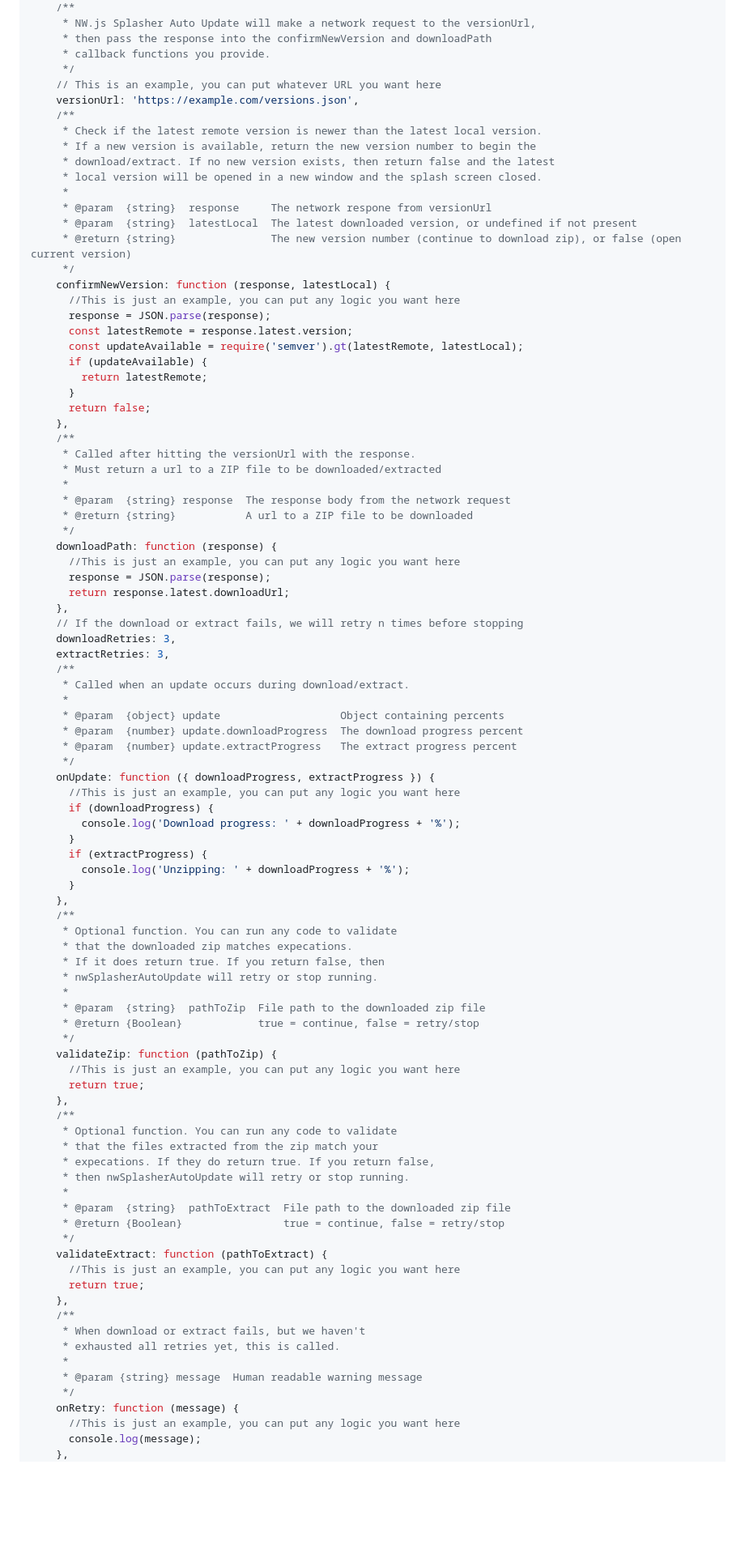
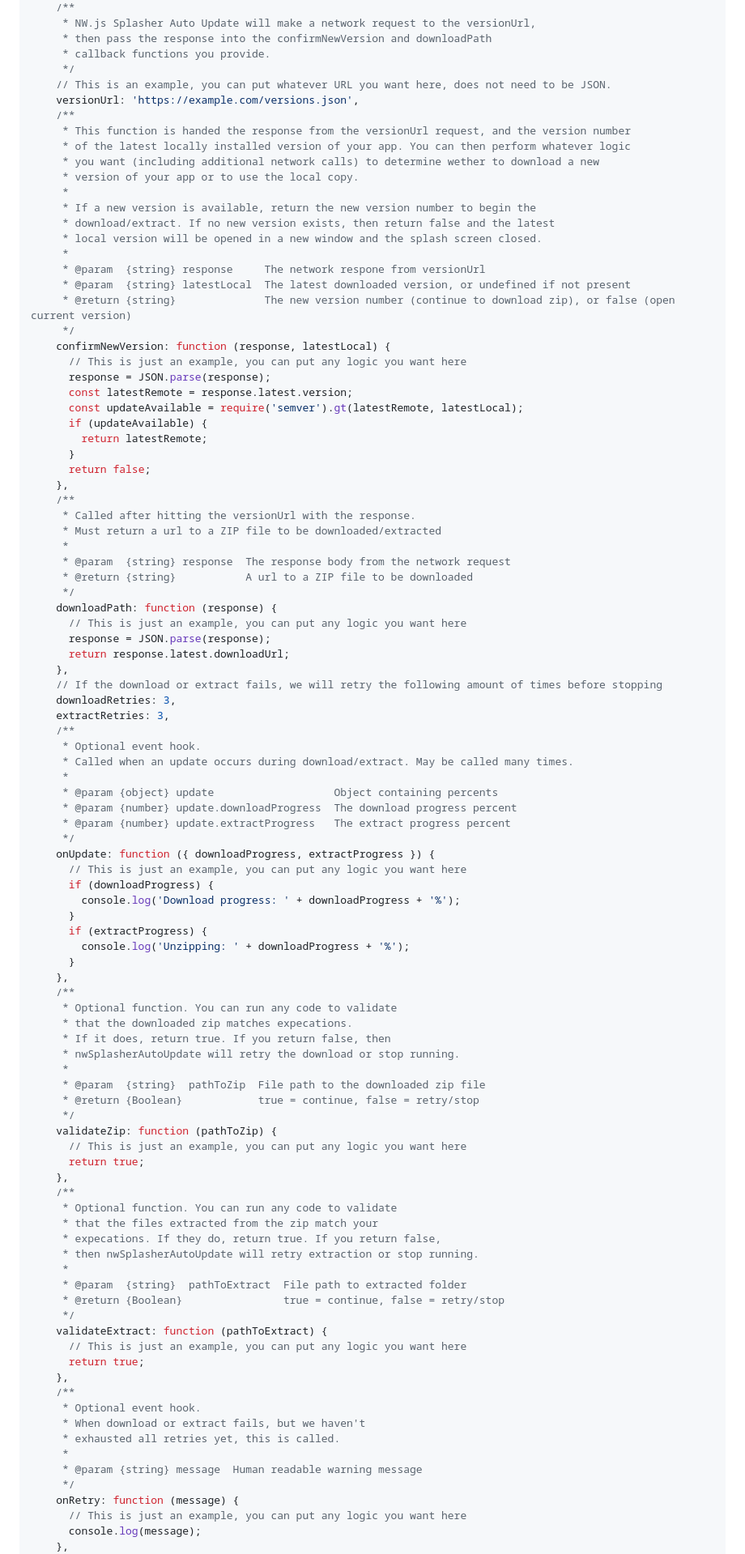
Before and after one commit to nwutils/nw-splasher-auto-update, a Markdown page: README.md, the part around one of its changes. Shown at 81% size. Rendered like a GitHub page; blank space fills up the shorter version.

```diff
--- a/README.md
+++ b/README.md
@@ -51,20 +50,24 @@ nwSplasherAutoUpdate.downloadLatestAppAndOpenWindowInBackground({
      * then pass the response into the confirmNewVersion and downloadPath
      * callback functions you provide.
      */
-    // This is an example, you can put whatever URL you want here
+    // This is an example, you can put whatever URL you want here, does not need to be JSON.
     versionUrl: 'https://example.com/versions.json',
     /**
-     * Check if the latest remote version is newer than the latest local version.
+     * This function is handed the response from the versionUrl request, and the version number
+     * of the latest locally installed version of your app. You can then perform whatever logic
+     * you want (including additional network calls) to determine wether to download a new
+     * version of your app or to use the local copy.
+     *
      * If a new version is available, return the new version number to begin the
      * download/extract. If no new version exists, then return false and the latest
      * local version will be opened in a new window and the splash screen closed.
      *
-     * @param  {string}  response     The network respone from versionUrl
-     * @param  {string}  latestLocal  The latest downloaded version, or undefined if not present
-     * @return {string}               The new version number (continue to download zip), or false (open current version)
+     * @param  {string} response     The network respone from versionUrl
+     * @param  {string} latestLocal  The latest downloaded version, or undefined if not present
+     * @return {string}              The new version number (continue to download zip), or false (open current version)
      */
     confirmNewVersion: function (response, latestLocal) {
-      //This is just an example, you can put any logic you want here
+      // This is just an example, you can put any logic you want here
       response = JSON.parse(response);
       const latestRemote = response.latest.version;
       const updateAvailable = require('semver').gt(latestRemote, latestLocal);
@@ -81,22 +84,23 @@ nwSplasherAutoUpdate.downloadLatestAppAndOpenWindowInBackground({
      * @return {string}           A url to a ZIP file to be downloaded
      */
     downloadPath: function (response) {
-      //This is just an example, you can put any logic you want here
+      // This is just an example, you can put any logic you want here
       response = JSON.parse(response);
       return response.latest.downloadUrl;
     },
-    // If the download or extract fails, we will retry n times before stopping
+    // If the download or extract fails, we will retry the following amount of times before stopping
     downloadRetries: 3,
     extractRetries: 3,
     /**
-     * Called when an update occurs during download/extract.
+     * Optional event hook.
+     * Called when an update occurs during download/extract. May be called many times.
      *
-     * @param  {object} update                   Object containing percents
-     * @param  {number} update.downloadProgress  The download progress percent
-     * @param  {number} update.extractProgress   The extract progress percent
+     * @param {object} update                   Object containing percents
+     * @param {number} update.downloadProgress  The download progress percent
+     * @param {number} update.extractProgress   The extract progress percent
      */
     onUpdate: function ({ downloadProgress, extractProgress }) {
-      //This is just an example, you can put any logic you want here
+      // This is just an example, you can put any logic you want here
       if (downloadProgress) {
         console.log('Download progress: ' + downloadProgress + '%');
       }
@@ -107,37 +111,38 @@ nwSplasherAutoUpdate.downloadLatestAppAndOpenWindowInBackground({
     /**
      * Optional function. You can run any code to validate
      * that the downloaded zip matches expecations.
-     * If it does return true. If you return false, then
-     * nwSplasherAutoUpdate will retry or stop running.
+     * If it does, return true. If you return false, then
+     * nwSplasherAutoUpdate will retry the download or stop running.
      *
      * @param  {string}  pathToZip  File path to the downloaded zip file
      * @return {Boolean}            true = continue, false = retry/stop
      */
     validateZip: function (pathToZip) {
-      //This is just an example, you can put any logic you want here
+      // This is just an example, you can put any logic you want here
       return true;
     },
     /**
      * Optional function. You can run any code to validate
      * that the files extracted from the zip match your
-     * expecations. If they do return true. If you return false,
-     * then nwSplasherAutoUpdate will retry or stop running.
+     * expecations. If they do, return true. If you return false,
+     * then nwSplasherAutoUpdate will retry extraction or stop running.
      *
-     * @param  {string}  pathToExtract  File path to the downloaded zip file
+     * @param  {string}  pathToExtract  File path to extracted folder
      * @return {Boolean}                true = continue, false = retry/stop
      */
     validateExtract: function (pathToExtract) {
-      //This is just an example, you can put any logic you want here
+      // This is just an example, you can put any logic you want here
       return true;
     },
     /**
+     * Optional event hook.
      * When download or extract fails, but we haven't
      * exhausted all retries yet, this is called.
      *
      * @param {string} message  Human readable warning message
      */
     onRetry: function (message) {
-      //This is just an example, you can put any logic you want here
+      // This is just an example, you can put any logic you want here
       console.log(message);
     },
     /**
```
Also changed, not shown: other parts of README.md (+31 -13 lines).
